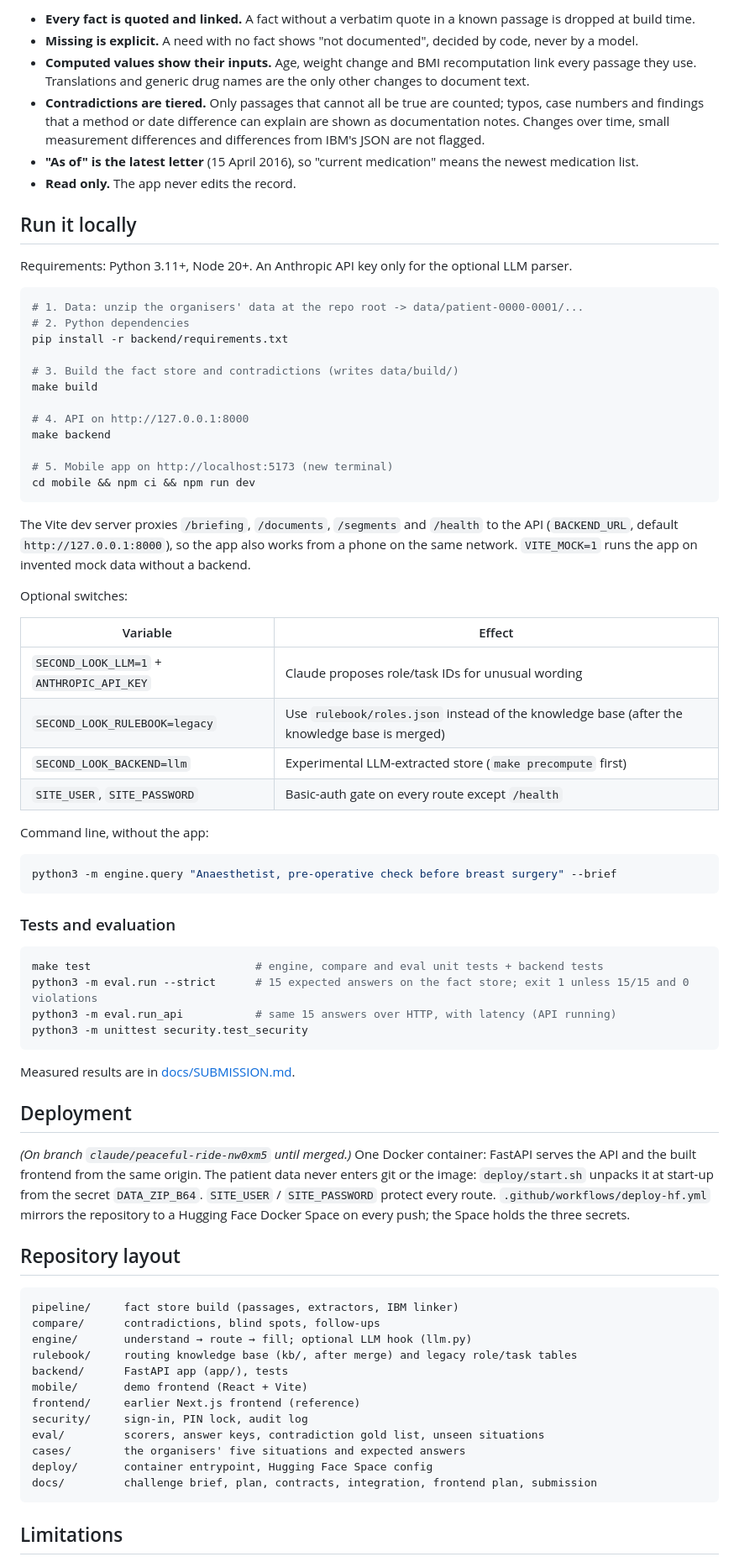
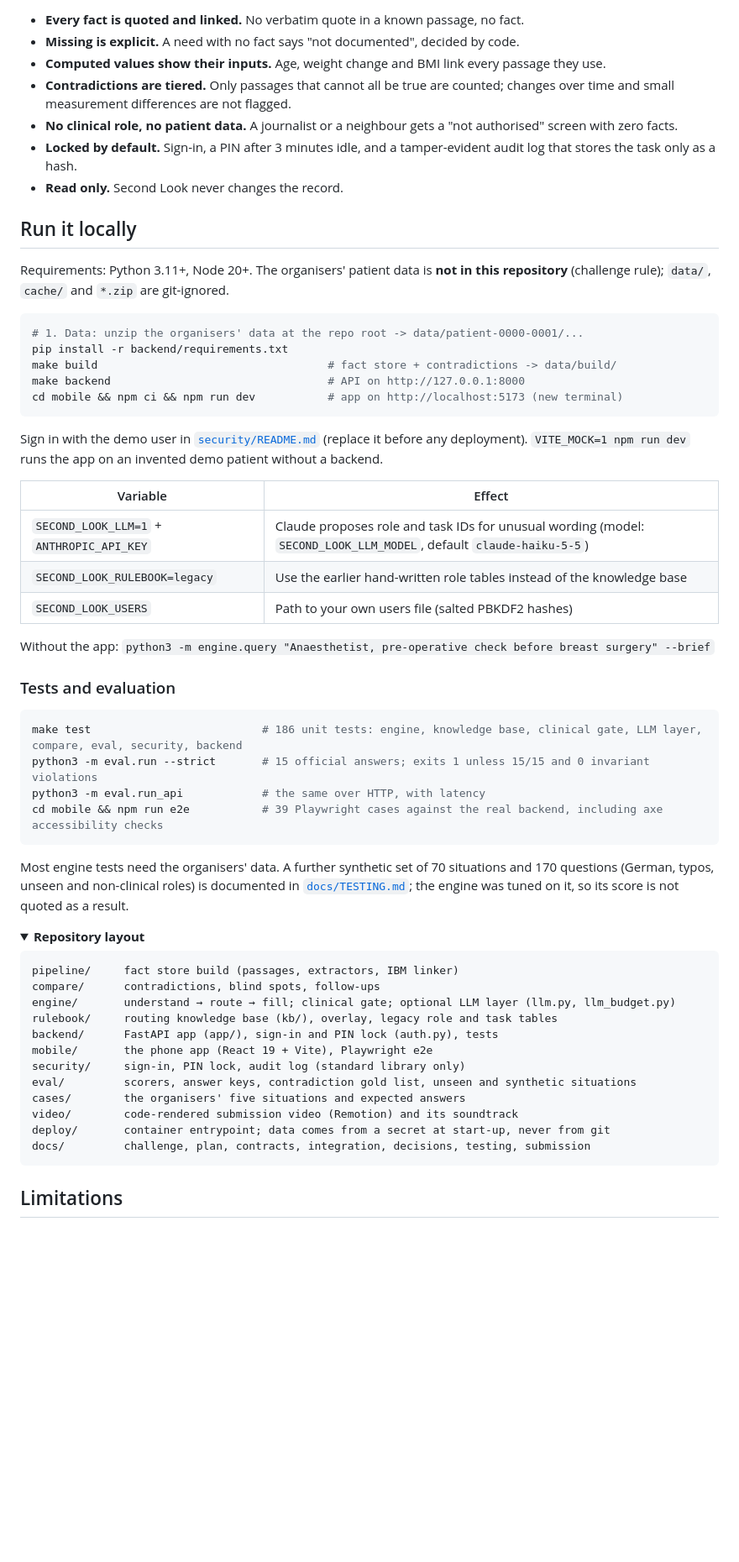
Before and after one commit to omarjku/Mixymatchy, a Markdown page: README.md, the part around one of its changes. Shown at 84% size. Drawn GitHub-style; folded sections open; blank space fills up the shorter version.

````diff
--- a/README.md
+++ b/README.md
@@ -77,75 +102,59 @@ No guideline text is processed by a model (licence). Guidelines in the knowledge
 
-- **Every fact is quoted and linked.** A fact without a verbatim quote in a known passage is dropped at build time.
-- **Missing is explicit.** A need with no fact shows "not documented", decided by code, never by a model.
-- **Computed values show their inputs.** Age, weight change and BMI recomputation link every passage they use. Translations and generic drug names are the only other changes to document text.
-- **Contradictions are tiered.** Only passages that cannot all be true are counted; typos, case numbers and findings that a method or date difference can explain are shown as documentation notes. Changes over time, small measurement differences and differences from IBM's JSON are not flagged.
-- **"As of" is the latest letter** (15 April 2016), so "current medication" means the newest medication list.
-- **Read only.** The app never edits the record.
+- **Every fact is quoted and linked.** No verbatim quote in a known passage, no fact.
+- **Missing is explicit.** A need with no fact says "not documented", decided by code.
+- **Computed values show their inputs.** Age, weight change and BMI link every passage they use.
+- **Contradictions are tiered.** Only passages that cannot all be true are counted; changes over time and small measurement differences are not flagged.
+- **No clinical role, no patient data.** A journalist or a neighbour gets a "not authorised" screen with zero facts.
+- **Locked by default.** Sign-in, a PIN after 3 minutes idle, and a tamper-evident audit log that stores the task only as a hash.
+- **Read only.** Second Look never changes the record.
 
 ## Run it locally
 
-Requirements: Python 3.11+, Node 20+. An Anthropic API key only for the optional LLM parser.
+Requirements: Python 3.11+, Node 20+. The organisers' patient data is **not in this repository** (challenge rule); `data/`, `cache/` and `*.zip` are git-ignored.
 
 ```bash
 # 1. Data: unzip the organisers' data at the repo root -> data/patient-0000-0001/...
-# 2. Python dependencies
 pip install -r backend/requirements.txt
-
-# 3. Build the fact store and contradictions (writes data/build/)
-make build
-
-# 4. API on http://127.0.0.1:8000
-make backend
-
-# 5. Mobile app on http://localhost:5173 (new terminal)
-cd mobile && npm ci && npm run dev
+make build                                   # fact store + contradictions -> data/build/
+make backend                                 # API on http://127.0.0.1:8000
+cd mobile && npm ci && npm run dev           # app on http://localhost:5173 (new terminal)
 ```
 
-The Vite dev server proxies `/briefing`, `/documents`, `/segments` and `/health` to the API (`BACKEND_URL`, default `http://127.0.0.1:8000`), so the app also works from a phone on the same network. `VITE_MOCK=1` runs the app on invented mock data without a backend.
-
-Optional switches:
+Sign in with the demo user in [`security/README.md`](security/README.md) (replace it before any deployment). `VITE_MOCK=1 npm run dev` runs the app on an invented demo patient without a backend.
 
 | Variable | Effect |
 |---|---|
-| `SECOND_LOOK_LLM=1` + `ANTHROPIC_API_KEY` | Claude proposes role/task IDs for unusual wording |
-| `SECOND_LOOK_RULEBOOK=legacy` | Use `rulebook/roles.json` instead of the knowledge base (after the knowledge base is merged) |
-| `SECOND_LOOK_BACKEND=llm` | Experimental LLM-extracted store (`make precompute` first) |
-| `SITE_USER`, `SITE_PASSWORD` | Basic-auth gate on every route except `/health` |
+| `SECOND_LOOK_LLM=1` + `ANTHROPIC_API_KEY` | Claude proposes role and task IDs for unusual wording (model: `SECOND_LOOK_LLM_MODEL`, default `claude-haiku-5-5`) |
+| `SECOND_LOOK_RULEBOOK=legacy` | Use the earlier hand-written role tables instead of the knowledge base |
+| `SECOND_LOOK_USERS` | Path to your own users file (salted PBKDF2 hashes) |
 
-Command line, without the app:
-
-```bash
-python3 -m engine.query "Anaesthetist, pre-operative check before breast surgery" --brief
-```
+Without the app: `python3 -m engine.query "Anaesthetist, pre-operative check before breast surgery" --brief`
 
 ### Tests and evaluation
 
 ```bash
-make test                         # engine, compare and eval unit tests + backend tests
-python3 -m eval.run --strict      # 15 expected answers on the fact store; exit 1 unless 15/15 and 0 violations
-python3 -m eval.run_api           # same 15 answers over HTTP, with latency (API running)
-python3 -m unittest security.test_security
+make test                          # 186 unit tests: engine, knowledge base, clinical gate, LLM layer, compare, eval, security, backend
+python3 -m eval.run --strict       # 15 official answers; exits 1 unless 15/15 and 0 invariant violations
+python3 -m eval.run_api            # the same over HTTP, with latency
+cd mobile && npm run e2e           # 39 Playwright cases against the real backend, including axe accessibility checks
 ```
 
-Measured results are in [docs/SUBMISSION.md](docs/SUBMISSION.md).
+Most engine tests need the organisers' data. A further synthetic set of 70 situations and 170 questions (German, typos, unseen and non-clinical roles) is documented in [`docs/TESTING.md`](docs/TESTING.md); the engine was tuned on it, so its score is not quoted as a result.
 
-## Deployment
-
-*(On branch `claude/peaceful-ride-nw0xm5` until merged.)* One Docker container: FastAPI serves the API and the built frontend from the same origin. The patient data never enters git or the image: `deploy/start.sh` unpacks it at start-up from the secret `DATA_ZIP_B64`. `SITE_USER` / `SITE_PASSWORD` protect every route. `.github/workflows/deploy-hf.yml` mirrors the repository to a Hugging Face Docker Space on every push; the Space holds the three secrets.
-
-## Repository layout
+<details>
+<summary><b>Repository layout</b></summary>
 
 ```
 pipeline/     fact store build (passages, extractors, IBM linker)
 compare/      contradictions, blind spots, follow-ups
-engine/       understand → route → fill; optional LLM hook (llm.py)
-rulebook/     routing knowledge base (kb/, after merge) and legacy role/task tables
-backend/      FastAPI app (app/), tests
-mobile/       demo frontend (React + Vite)
-frontend/     earlier Next.js frontend (reference)
-security/     sign-in, PIN lock, audit log
-eval/         scorers, answer keys, contradiction gold list, unseen situations
+engine/       understand → route → fill; clinical gate; optional LLM layer (llm.py, llm_budget.py)
+rulebook/     routing knowledge base (kb/), overlay, legacy role and task tables
+backend/      FastAPI app (app/), sign-in and PIN lock (auth.py), tests
+mobile/       the phone app (React 19 + Vite), Playwright e2e
+security/     sign-in, PIN lock, audit log (standard library only)
+eval/         scorers, answer keys, contradiction gold list, unseen and synthetic situations
 cases/        the organisers' five situations and expected answers
-deploy/       container entrypoint, Hugging Face Space config
-docs/         challenge brief, plan, contracts, integration, frontend plan, submission
+video/        code-rendered submission video (Remotion) and its soundtrack
+deploy/       container entrypoint; data comes from a secret at start-up, never from git
+docs/         challenge, plan, contracts, integration, decisions, testing, submission
 ```
````
Also changed, not shown: other parts of README.md (+90 -63 lines).
